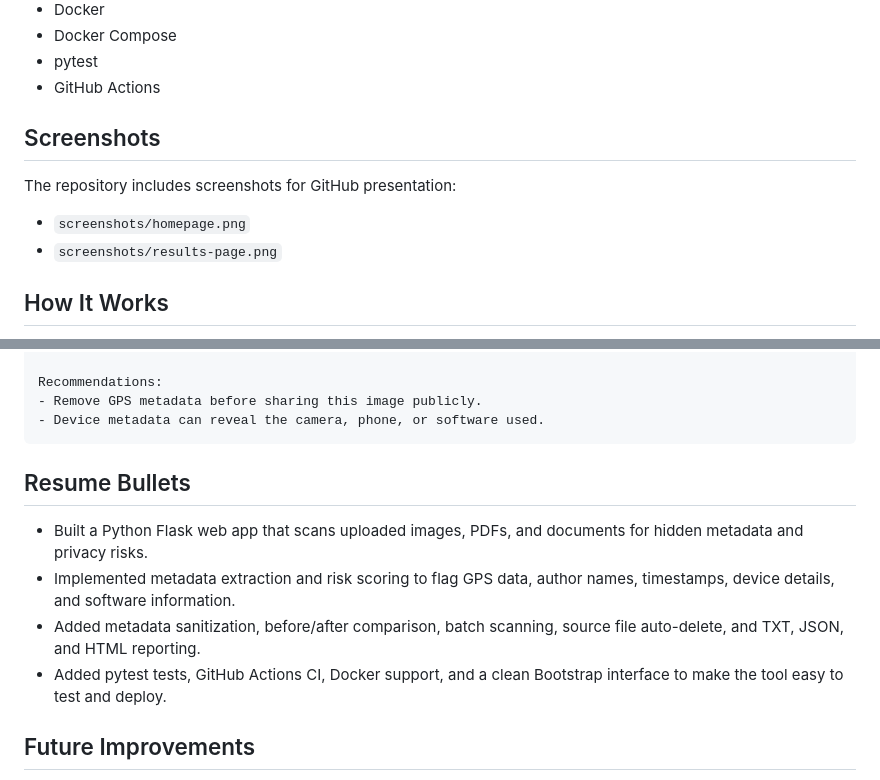
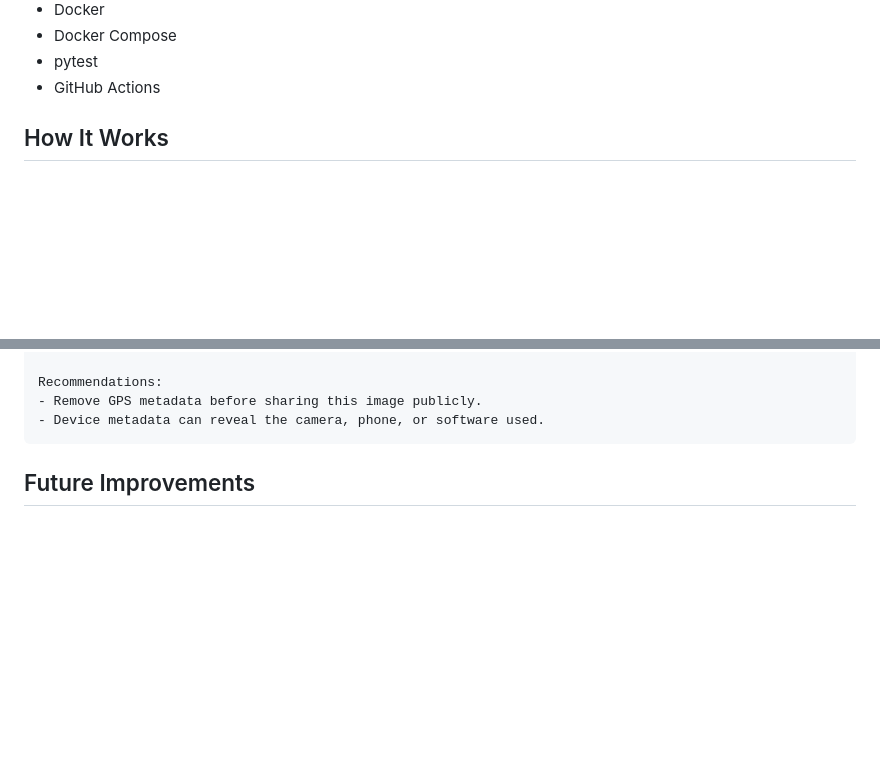
Before and after one commit to Jhesse00/metadata-scanner, a Markdown page: README.md, 2 parts joined by grey strips. GitHub-like rendering; blank space fills up the shorter version.

Commit message:
Update README to remove screenshots and resume bullets
Removed screenshots section and resume bullets from README.

````diff
--- a/README.md
+++ b/README.md
@@ -42,12 +42,6 @@ Metadata Privacy Scanner is a Python Flask web app that helps users identify hid
 - pytest
 - GitHub Actions
 
-## Screenshots
-
-The repository includes screenshots for GitHub presentation:
-
-- `screenshots/homepage.png`
-- `screenshots/results-page.png`
 
 ## How It Works
 
@@ -180,12 +174,6 @@ Recommendations:
 - Device metadata can reveal the camera, phone, or software used.
 ```
 
-## Resume Bullets
-
-- Built a Python Flask web app that scans uploaded images, PDFs, and documents for hidden metadata and privacy risks.
-- Implemented metadata extraction and risk scoring to flag GPS data, author names, timestamps, device details, and software information.
-- Added metadata sanitization, before/after comparison, batch scanning, source file auto-delete, and TXT, JSON, and HTML reporting.
-- Added pytest tests, GitHub Actions CI, Docker support, and a clean Bootstrap interface to make the tool easy to test and deploy.
 
 ## Future Improvements
 
````
